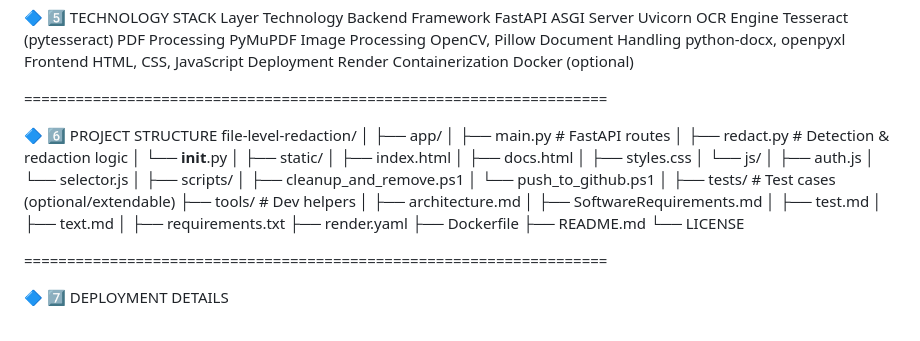
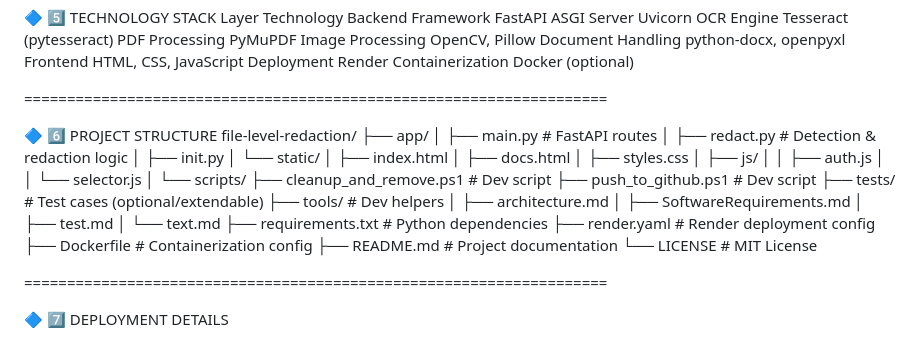
Before and after one commit to Adithyanusum/file-level-redaction, a Markdown page: README.md, the part around the change. GitHub-like rendering.

```diff
--- a/README.md
+++ b/README.md
@@ -109,36 +109,31 @@ Containerization	Docker (optional)
 
 🔷 6️⃣ PROJECT STRUCTURE
 file-level-redaction/
-│
 ├── app/
-│   ├── main.py        # FastAPI routes
-│   ├── redact.py      # Detection & redaction logic
-│   └── __init__.py
-│
-├── static/
-│   ├── index.html
-│   ├── docs.html
-│   ├── styles.css
-│   └── js/
-│       ├── auth.js
-│       └── selector.js
-│
-├── scripts/
-│   ├── cleanup_and_remove.ps1
-│   └── push_to_github.ps1
-│
-├── tests/             # Test cases (optional/extendable)
-├── tools/             # Dev helpers
+│   ├── main.py              # FastAPI routes
+│   ├── redact.py            # Detection & redaction logic
+│   ├── init.py
+│   └── static/
+│       ├── index.html
+│       ├── docs.html
+│       ├── styles.css
+│       ├── js/
+│       │   ├── auth.js
+│       │   └── selector.js
+│       └── scripts/
+├── cleanup_and_remove.ps1   # Dev script
+├── push_to_github.ps1       # Dev script
+├── tests/                   # Test cases (optional/extendable)
+├── tools/                   # Dev helpers
 │   ├── architecture.md
 │   ├── SoftwareRequirements.md
 │   ├── test.md
-│   ├── text.md
-│
-├── requirements.txt
-├── render.yaml
-├── Dockerfile
-├── README.md
-└── LICENSE
+│   └── text.md
+├── requirements.txt         # Python dependencies
+├── render.yaml              # Render deployment config
+├── Dockerfile               # Containerization config
+├── README.md                # Project documentation
+└── LICENSE                  # MIT License
 
 ====================================================================
 
```
